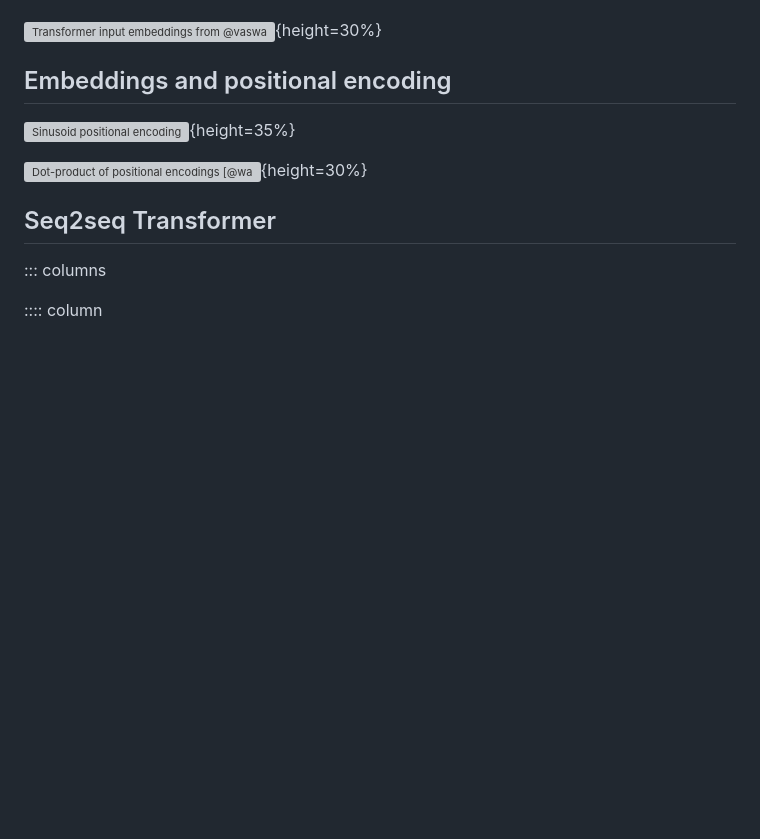
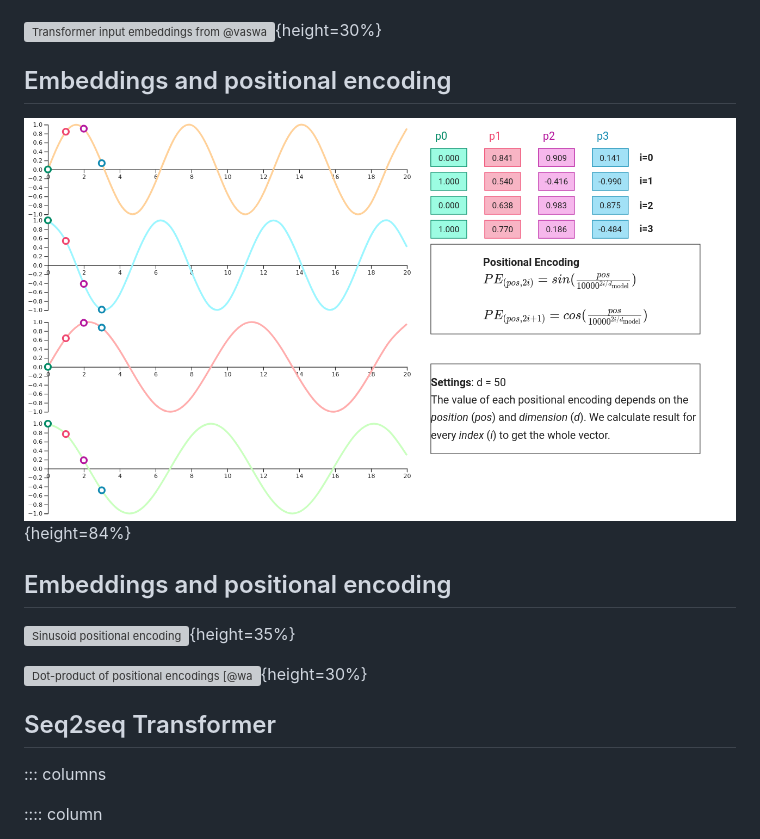
Before and after one commit to elte-nlp/elte-nlp-course, a Markdown page: lecture_source/nlp_11-transformers.md, the part around the change. GitHub-like rendering; pictures changed too: lecture_source/figures/positional.png (added); blank space fills up the shorter version; grey boxes are pictures that could not be loaded.

Commit message:
transformers: Add another positional encoding figure <|CONV|>

```diff
--- a/lecture_source/nlp_11-transformers.md
+++ b/lecture_source/nlp_11-transformers.md
@@ -260,6 +260,10 @@ Transformers were invented for symbolic sequences (e.g. text), thus an embedding
 
 ## Embeddings and positional encoding
 
+![Sinusoid positional encoding [from @erdem2021].](figures/positional.png){height=84%}
+
+## Embeddings and positional encoding
+
 ![Sinusoid positional encoding](figures/posenc1.png){height=35%}
 
 ![Dot-product of positional encodings [@wang2020position].](figures/posenc2.png){height=30%}
```
Also changed, not shown: 1 other file.
